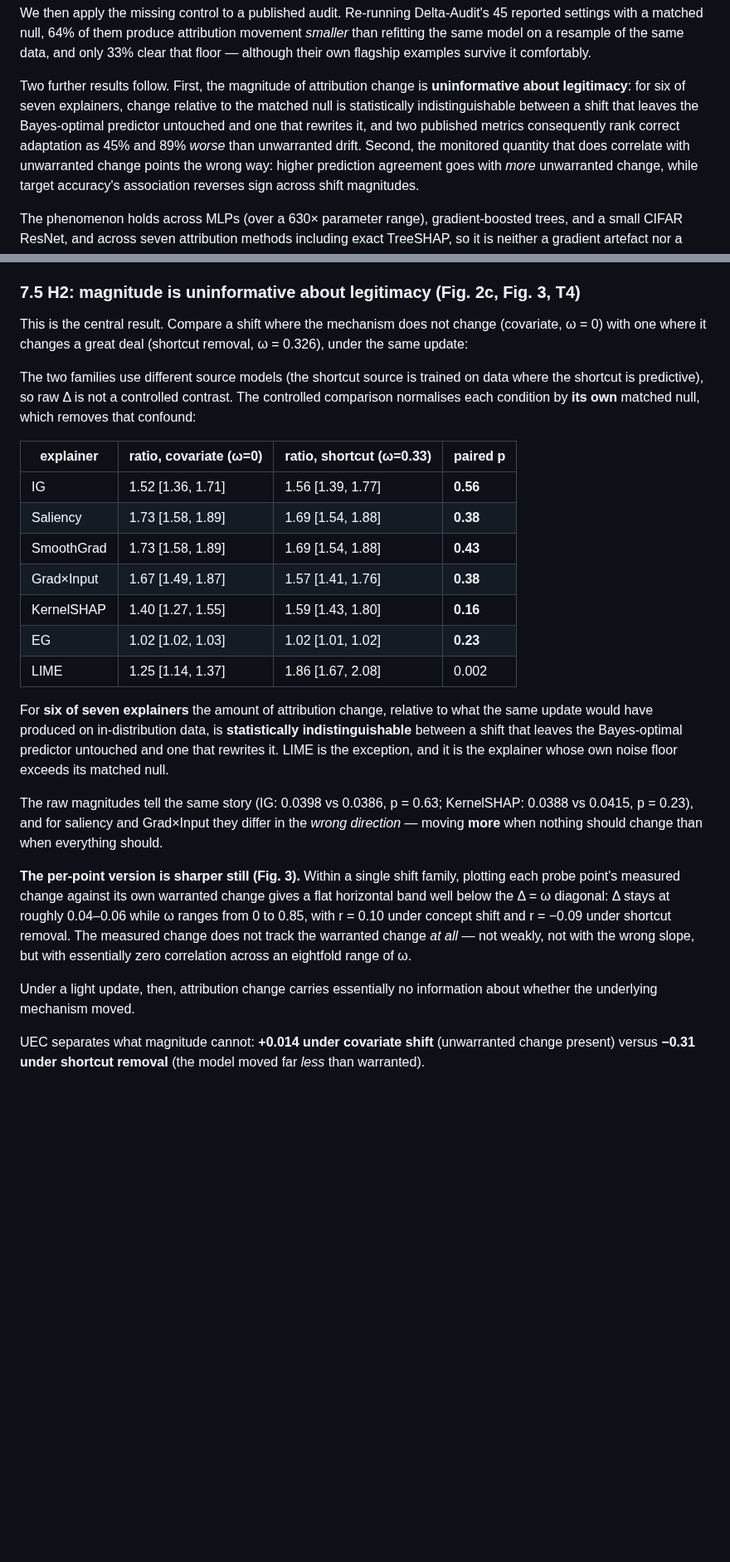
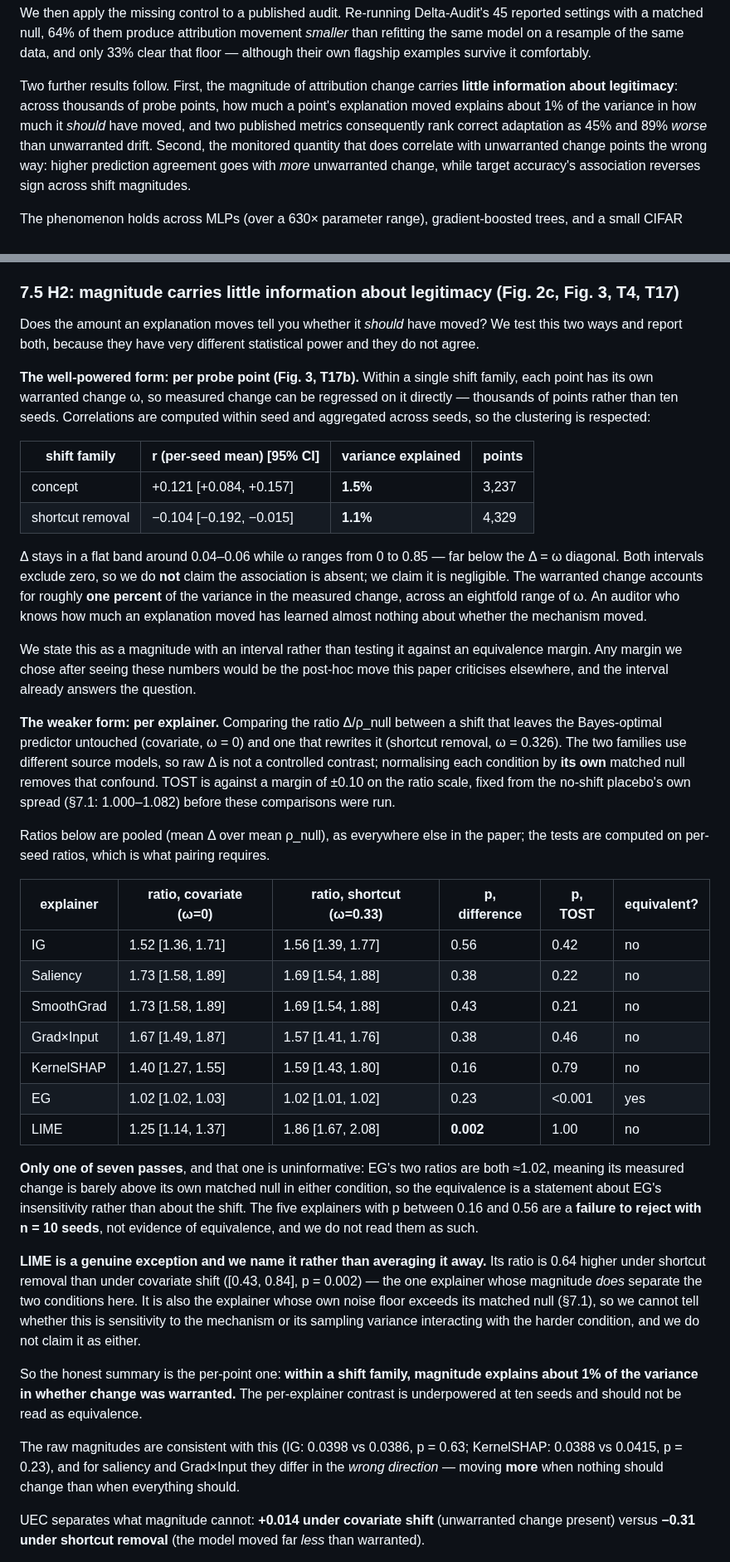
Before and after one commit to yoadjei/uec-research, a Markdown page: paper/paper.md, 2 parts joined by grey strips. Shown at 83% size. Rendered like a GitHub page; blank space fills up the shorter version.

Commit message:
rewrite 7.5 around the per-point result, drop the p=0.56 equivalence reading

```diff
--- a/paper/paper.md
+++ b/paper/paper.md
@@ -31,11 +31,10 @@ settings with a matched null, 64% of them produce attribution movement *smaller*
 same model on a resample of the same data, and only 33% clear that floor — although their own
 flagship examples survive it comfortably.
 
-Two further results follow. First, the magnitude of attribution change is **uninformative about
-legitimacy**: for six of seven explainers, change relative to the matched null is statistically
-indistinguishable between a shift that leaves the Bayes-optimal predictor untouched and one that
-rewrites it, and two published metrics consequently rank correct adaptation as 45% and 89% *worse*
-than unwarranted drift. Second, the monitored quantity that does correlate with unwarranted change
+Two further results follow. First, the magnitude of attribution change carries **little information
+about legitimacy**: across thousands of probe points, how much a point's explanation moved explains
+about 1% of the variance in how much it *should* have moved, and two published metrics consequently
+rank correct adaptation as 45% and 89% *worse* than unwarranted drift. Second, the monitored quantity that does correlate with unwarranted change
 points the wrong way: higher prediction agreement goes with *more* unwarranted change, while target
 accuracy's association reverses sign across shift magnitudes.
 
@@ -392,43 +391,71 @@ five explainers whose noise floor is below their null, the range is **1.40–1.7
 ranges and treat the budget-limited pair as a finding about explainer budgets rather than evidence
 about the phenomenon.
 
-### 7.5 H2: magnitude is uninformative about legitimacy (Fig. 2c, Fig. 3, T4)
+### 7.5 H2: magnitude carries little information about legitimacy (Fig. 2c, Fig. 3, T4, T17)
 
-This is the central result. Compare a shift where the mechanism does not change (covariate, ω = 0)
-with one where it changes a great deal (shortcut removal, ω = 0.326), under the same update:
+Does the amount an explanation moves tell you whether it *should* have moved? We test this two ways
+and report both, because they have very different statistical power and they do not agree.
 
-The two families use different source models (the shortcut source is trained on data where the
-shortcut is predictive), so raw Δ is not a controlled contrast. The controlled comparison normalises
-each condition by **its own** matched null, which removes that confound:
+**The well-powered form: per probe point (Fig. 3, T17b).** Within a single shift family, each point
+has its own warranted change ω, so measured change can be regressed on it directly — thousands of
+points rather than ten seeds. Correlations are computed within seed and aggregated across seeds, so
+the clustering is respected:
 
-| explainer | ratio, covariate (ω=0) | ratio, shortcut (ω=0.33) | paired p |
+| shift family | r (per-seed mean) [95% CI] | variance explained | points |
 |---|---|---|---|
-| IG | 1.52 [1.36, 1.71] | 1.56 [1.39, 1.77] | **0.56** |
-| Saliency | 1.73 [1.58, 1.89] | 1.69 [1.54, 1.88] | **0.38** |
-| SmoothGrad | 1.73 [1.58, 1.89] | 1.69 [1.54, 1.88] | **0.43** |
-| Grad×Input | 1.67 [1.49, 1.87] | 1.57 [1.41, 1.76] | **0.38** |
-| KernelSHAP | 1.40 [1.27, 1.55] | 1.59 [1.43, 1.80] | **0.16** |
-| EG | 1.02 [1.02, 1.03] | 1.02 [1.01, 1.02] | **0.23** |
-| LIME | 1.25 [1.14, 1.37] | 1.86 [1.67, 2.08] | 0.002 |
+| concept | +0.121 [+0.084, +0.157] | **1.5%** | 3,237 |
+| shortcut removal | −0.104 [−0.192, −0.015] | **1.1%** | 4,329 |
 
-For **six of seven explainers** the amount of attribution change, relative to what the same update
-would have produced on in-distribution data, is **statistically indistinguishable** between a shift
-that leaves the Bayes-optimal predictor untouched and one that rewrites it. LIME is the exception,
-and it is the explainer whose own noise floor exceeds its matched null.
+Δ stays in a flat band around 0.04–0.06 while ω ranges from 0 to 0.85 — far below the Δ = ω diagonal.
+Both intervals exclude zero, so we do **not** claim the association is absent; we claim it is
+negligible. The warranted change accounts for roughly **one percent** of the variance in the measured
+change, across an eightfold range of ω. An auditor who knows how much an explanation moved has
+learned almost nothing about whether the mechanism moved.
 
-The raw magnitudes tell the same story (IG: 0.0398 vs 0.0386, p = 0.63; KernelSHAP: 0.0388 vs
+We state this as a magnitude with an interval rather than testing it against an equivalence margin.
+Any margin we chose after seeing these numbers would be the post-hoc move this paper criticises
+elsewhere, and the interval already answers the question.
+
+**The weaker form: per explainer.** Comparing the ratio Δ/ρ_null between a shift that leaves the
+Bayes-optimal predictor untouched (covariate, ω = 0) and one that rewrites it (shortcut removal,
+ω = 0.326). The two families use different source models, so raw Δ is not a controlled contrast;
+normalising each condition by **its own** matched null removes that confound. TOST is against a
+margin of ±0.10 on the ratio scale, fixed from the no-shift placebo's own spread (§7.1: 1.000–1.082)
+before these comparisons were run.
+
+Ratios below are pooled (mean Δ over mean ρ_null), as everywhere else in the paper; the tests are
+computed on per-seed ratios, which is what pairing requires.
+
+| explainer | ratio, covariate (ω=0) | ratio, shortcut (ω=0.33) | p, difference | p, TOST | equivalent? |
+|---|---|---|---|---|---|
+| IG | 1.52 [1.36, 1.71] | 1.56 [1.39, 1.77] | 0.56 | 0.42 | no |
+| Saliency | 1.73 [1.58, 1.89] | 1.69 [1.54, 1.88] | 0.38 | 0.22 | no |
+| SmoothGrad | 1.73 [1.58, 1.89] | 1.69 [1.54, 1.88] | 0.43 | 0.21 | no |
+| Grad×Input | 1.67 [1.49, 1.87] | 1.57 [1.41, 1.76] | 0.38 | 0.46 | no |
+| KernelSHAP | 1.40 [1.27, 1.55] | 1.59 [1.43, 1.80] | 0.16 | 0.79 | no |
+| EG | 1.02 [1.02, 1.03] | 1.02 [1.01, 1.02] | 0.23 | <0.001 | yes |
+| LIME | 1.25 [1.14, 1.37] | 1.86 [1.67, 2.08] | **0.002** | 1.00 | no |
+
+**Only one of seven passes**, and that one is uninformative: EG's two ratios are both ≈1.02, meaning
+its measured change is barely above its own matched null in either condition, so the equivalence is a
+statement about EG's insensitivity rather than about the shift. The five explainers with p between
+0.16 and 0.56 are a **failure to reject with n = 10 seeds**, not evidence of equivalence, and we do
+not read them as such.
+
+**LIME is a genuine exception and we name it rather than averaging it away.** Its ratio is 0.64
+higher under shortcut removal than under covariate shift ([0.43, 0.84], p = 0.002) — the one
+explainer whose magnitude *does* separate the two conditions here. It is also the explainer whose own
+noise floor exceeds its matched null (§7.1), so we cannot tell whether this is sensitivity to the
+mechanism or its sampling variance interacting with the harder condition, and we do not claim it as
+either.
+
+So the honest summary is the per-point one: **within a shift family, magnitude explains about 1% of
+the variance in whether change was warranted.** The per-explainer contrast is underpowered at ten
+seeds and should not be read as equivalence.
+
+The raw magnitudes are consistent with this (IG: 0.0398 vs 0.0386, p = 0.63; KernelSHAP: 0.0388 vs
 0.0415, p = 0.23), and for saliency and Grad×Input they differ in the *wrong direction* — moving
 **more** when nothing should change than when everything should.
-
-**The per-point version is sharper still (Fig. 3).** Within a single shift family, plotting each
-probe point's measured change against its own warranted change gives a flat horizontal band well
-below the Δ = ω diagonal: Δ stays at roughly 0.04–0.06 while ω ranges from 0 to 0.85, with
-r = 0.10 under concept shift and r = −0.09 under shortcut removal. The measured change does not
-track the warranted change *at all* — not weakly, not with the wrong slope, but with essentially
-zero correlation across an eightfold range of ω.
-
-Under a light update, then, attribution change carries essentially no information about whether the
-underlying mechanism moved.
 
 UEC separates what magnitude cannot: **+0.014 under covariate shift** (unwarranted change present)
 versus **−0.31 under shortcut removal** (the model moved far *less* than warranted).
```
